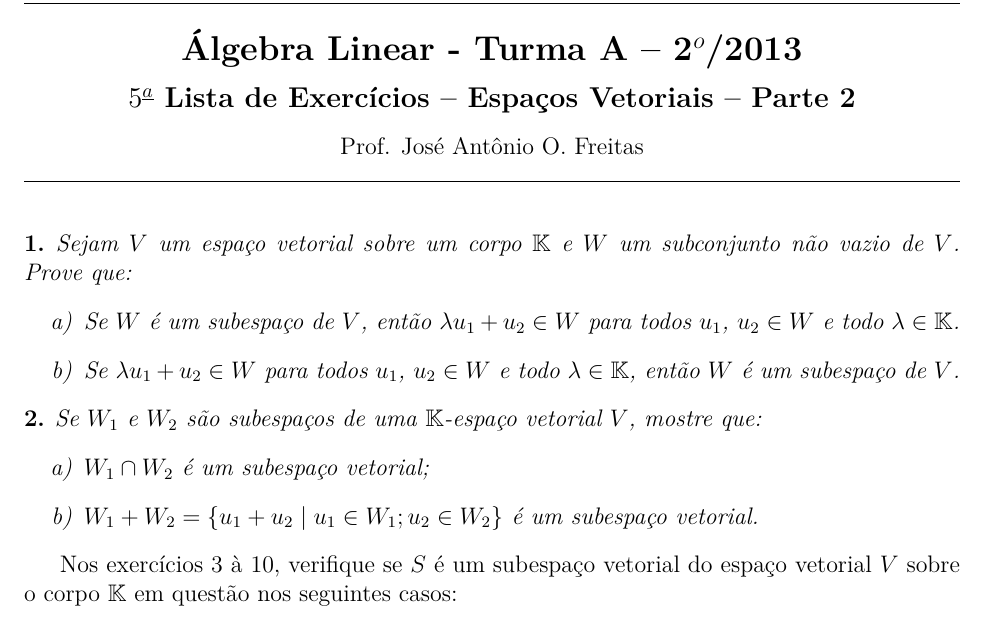
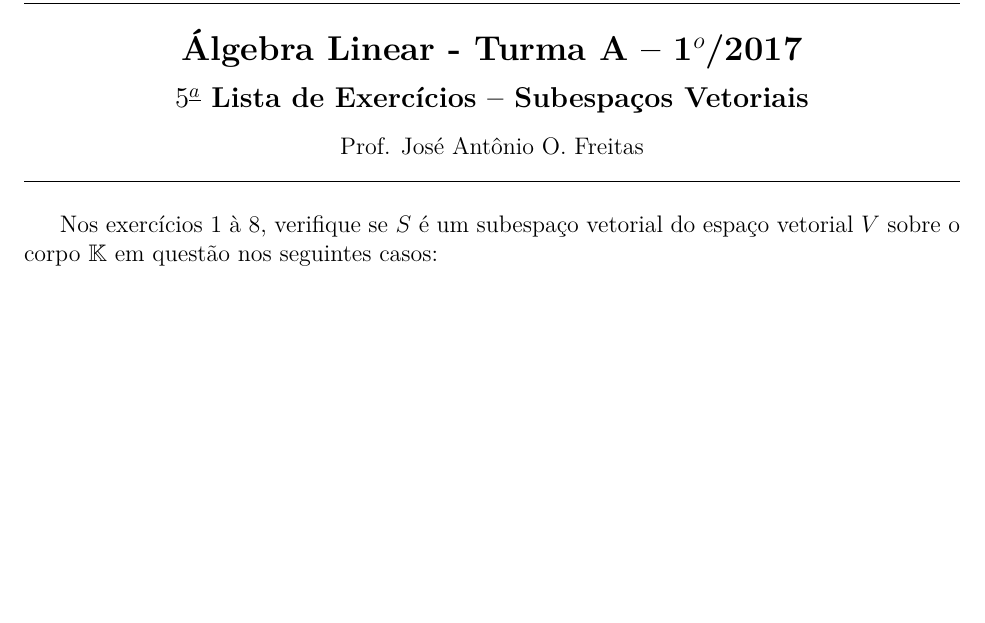
Before and after one commit to jfreitasunb/Algebra_Linear, a LaTeX problem sheet (listas/lista-5-algebra-linear-espacos-vetorias-parte2.tex): part of page 1 of 3, cut so that both start at the same text, the shorter picture padded with empty space. Compiled offline with XeLaTeX.

Commit message:
Começando a preparar uma nova lista de exercícios.

```diff
--- a/listas/lista-5-algebra-linear-espacos-vetorias-parte2.tex
+++ b/listas/lista-5-algebra-linear-espacos-vetorias-parte2.tex
@@ -85,28 +85,28 @@
 \vesp{-0.35} \hrule
 
 \begin{center}
-{\Large\bf \'Algebra Linear - Turma A -- 2$^{o}$/2013} \\ \vspace{9pt} {\large\bf
-  $5^{\underline{a}}$ Lista de Exerc{\'\i}cios -- Espa\c{c}os Vetoriais -- Parte 2}\\ \vspace{9pt} Prof. Jos{\'e} Ant{\^o}nio O. Freitas
+{\Large\bf \'Algebra Linear - Turma A -- 1$^{o}$/2017} \\ \vspace{9pt} {\large\bf
+  $5^{\underline{a}}$ Lista de Exerc{\'\i}cios -- Subespa\c{c}os Vetoriais}\\ \vspace{9pt} Prof. Jos{\'e} Ant{\^o}nio O. Freitas
 \end{center}
 \hrule
 
 \vesp{.6}
 
-\begin{exercicio}
-  Sejam $V$ um espa\c{c}o vetorial sobre um corpo $\cp{K}$ e $W$ um subconjunto n\~ao vazio de $V$. Prove que:
-  \begin{enumerate}[label={\alph*})]
-    \item Se $W$ \'e um subespa\c{c}o de $V$, ent\~ao $\lambda u_1 + u_2 \in W$ para todos $u_1$, $u_2 \in W$ e todo $\lambda \in \cp{K}$.
-    \item Se $\lambda u_1 + u_2 \in W$ para todos $u_1$, $u_2 \in W$ e todo $\lambda \in \cp{K}$, ent\~ao $W$ \'e um subespa\c{c}o de $V$.
-  \end{enumerate}
-\end{exercicio}
+% \begin{exercicio}
+%   Sejam $V$ um espa\c{c}o vetorial sobre um corpo $\cp{K}$ e $W$ um subconjunto n\~ao vazio de $V$. Prove que:
+%   \begin{enumerate}[label={\alph*})]
+%     \item Se $W$ \'e um subespa\c{c}o de $V$, ent\~ao $\lambda u_1 + u_2 \in W$ para todos $u_1$, $u_2 \in W$ e todo $\lambda \in \cp{K}$.
+%     \item Se $\lambda u_1 + u_2 \in W$ para todos $u_1$, $u_2 \in W$ e todo $\lambda \in \cp{K}$, ent\~ao $W$ \'e um subespa\c{c}o de $V$.
+%   \end{enumerate}
+% \end{exercicio}
 
-\begin{exercicio}
-  Se $W_1$ e $W_2$ s\~ao subespa\c{c}os de uma $\cp{K}$-espa\c{c}o vetorial $V$, mostre que:
-  \begin{enumerate}[label={\alph*})]
-    \item $W_1 \cap W_2$ \'e um subespa\c{c}o vetorial;
-    \item $W_1 + W_2 = \{u_1 + u_2 \mid u_1 \in W_1; u_2 \in W_2\} $ \'e um subespa\c{c}o vetorial.
-  \end{enumerate}
-\end{exercicio}
+% \begin{exercicio}
+%   Se $W_1$ e $W_2$ s\~ao subespa\c{c}os de uma $\cp{K}$-espa\c{c}o vetorial $V$, mostre que:
+%   \begin{enumerate}[label={\alph*})]
+%     \item $W_1 \cap W_2$ \'e um subespa\c{c}o vetorial;
+%     \item $W_1 + W_2 = \{u_1 + u_2 \mid u_1 \in W_1; u_2 \in W_2\} $ \'e um subespa\c{c}o vetorial.
+%   \end{enumerate}
+% \end{exercicio}
 
 Nos exerc{\'\i}cios \ref{subespacoinicio} \`a \ref{subespacofim}, verifique se $S$ \'e um subespa\c{c}o vetorial do espa\c{c}o vetorial $V$ sobre o corpo $\cp{K}$ em quest\~ao nos seguintes casos:
 \begin{exercicio}\label{subespacoinicio}
```
Also changed, not shown: listas/lista-5-algebra-linear-espacos-vetorias-parte2.tex (4 more changed lines).
